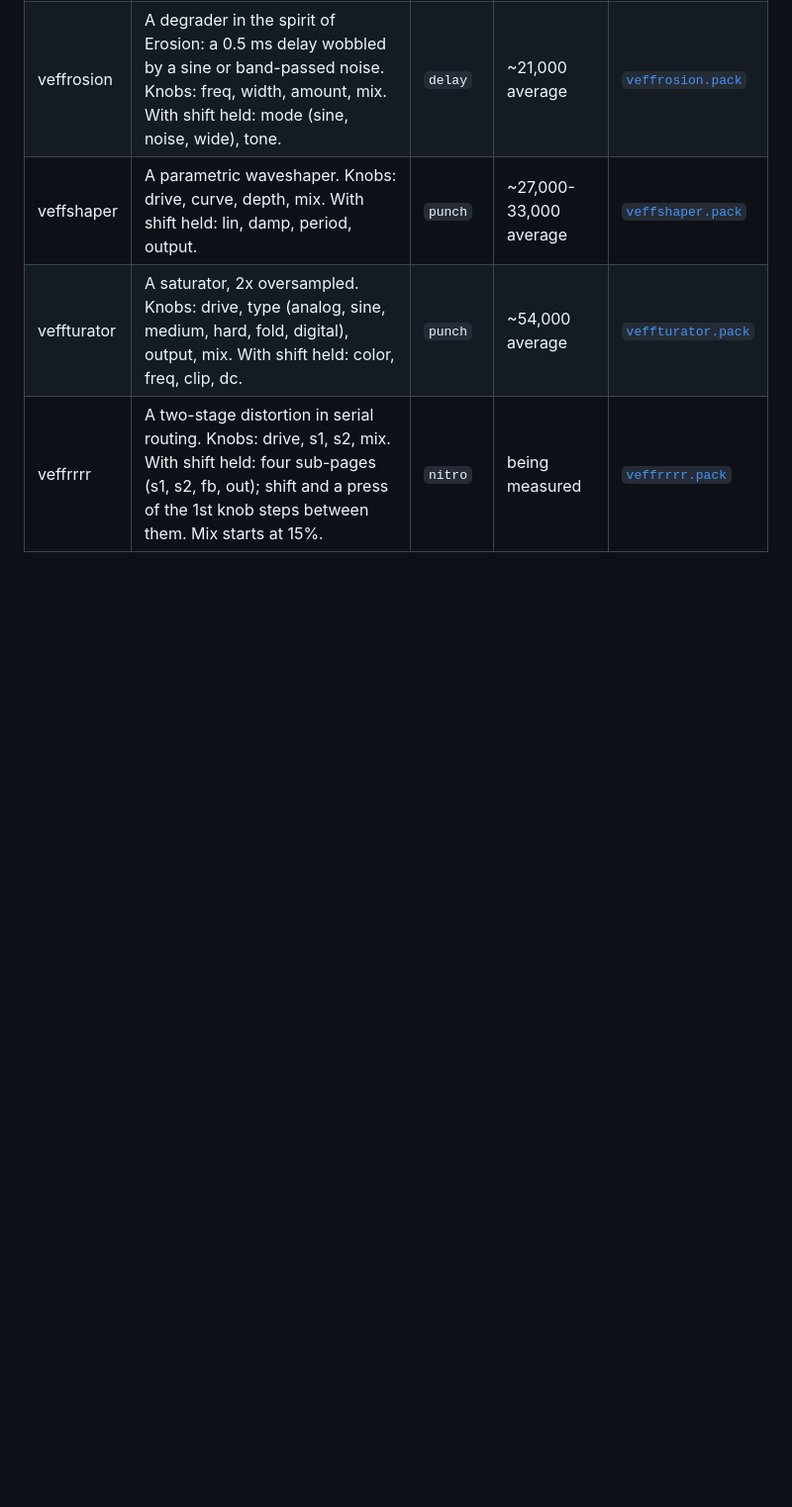
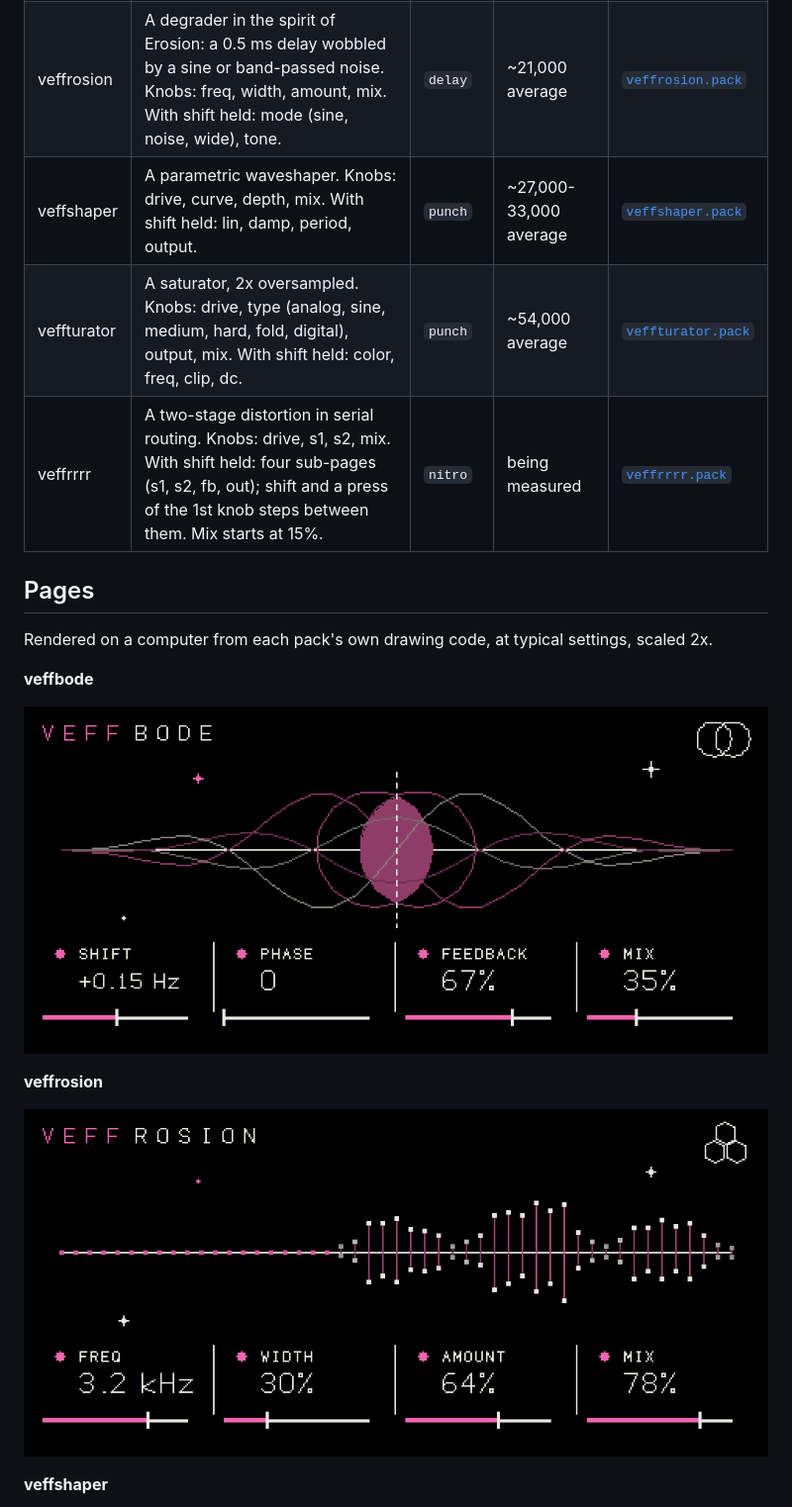
Before and after one commit to galfaroth/open-field-veff, a Markdown page: README.md, the part around one of its changes. Shown at 99% size. Rendered like a GitHub page; pictures changed too: pictures/veffbode.png (added), pictures/veffrosion.png (added); blank space fills up the shorter version.

```diff
--- a/README.md
+++ b/README.md
@@ -18,3 +18,17 @@ Cycles are per block (64 frames, stereo), measured on a unit. The effect limit i
 | veffturator | A saturator, 2x oversampled. Knobs: drive, type (analog, sine, medium, hard, fold, digital), output, mix. With shift held: color, freq, clip, dc. | `punch` | ~54,000 average | [`veffturator.pack`](veffturator.pack) |
 | veffrrrr | A two-stage distortion in serial routing. Knobs: drive, s1, s2, mix. With shift held: four sub-pages (s1, s2, fb, out); shift and a press of the 1st knob steps between them. Mix starts at 15%. | `nitro` | being measured | [`veffrrrr.pack`](veffrrrr.pack) |
 
+## Pages
+
+Rendered on a computer from each pack's own drawing code, at typical settings, scaled 2x.
+
+**veffbode**
+
+![veffbode](pictures/veffbode.png)
+
+**veffrosion**
+
+![veffrosion](pictures/veffrosion.png)
+
+**veffshaper**
+
```
Also changed, not shown: other parts of README.md (+10 -0 lines), pictures/veffrrrr.png (added), pictures/veffshaper.png (added), pictures/veffturator.png (added).
